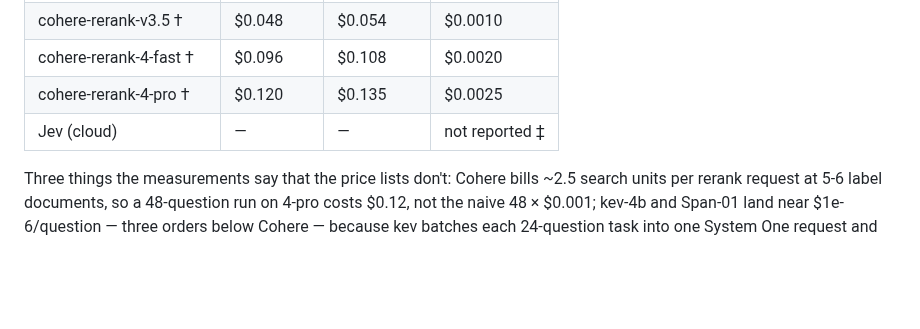
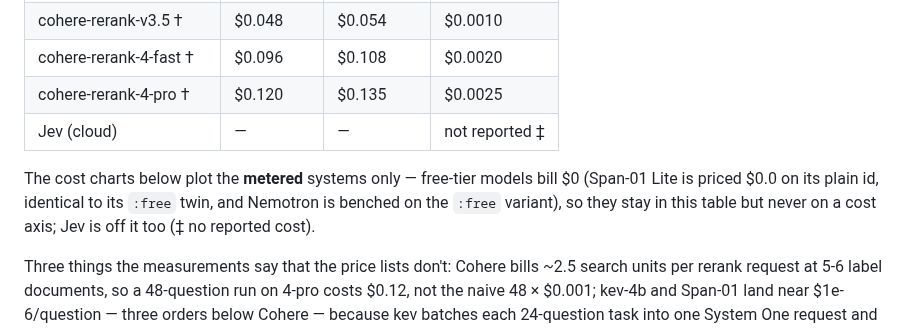
Before and after one commit to umstek/zero-shot-ie-bench, a Markdown page: README.md, the part around one of its changes. Rendered like a GitHub page; blank space fills up the shorter version.

```diff
--- a/README.md
+++ b/README.md
@@ -300,6 +300,12 @@ reconstructed from list prices. Measured on these exact runs (one pass;
 | cohere-rerank-4-pro † | $0.120 | $0.135 | $0.0025 |
 | Jev (cloud) | — | — | not reported ‡ |
 
+The cost charts below plot the **metered** systems only — free-tier
+models bill $0 (Span-01 Lite is priced $0.0 on its plain id, identical
+to its `:free` twin, and Nemotron is benched on the `:free` variant),
+so they stay in this table but never on a cost axis; Jev is off it too
+(‡ no reported cost).
+
 Three things the measurements say that the price lists don't: Cohere
 bills ~2.5 search units per rerank request at 5-6 label documents, so a
 48-question run on 4-pro costs $0.12, not the naive 48 × $0.001; kev-4b
```
Also changed, not shown: other parts of README.md (+2 -2 lines), docs/charts/cls_cost.png, docs/charts/cls_cost_bars.png, 2 other files.
